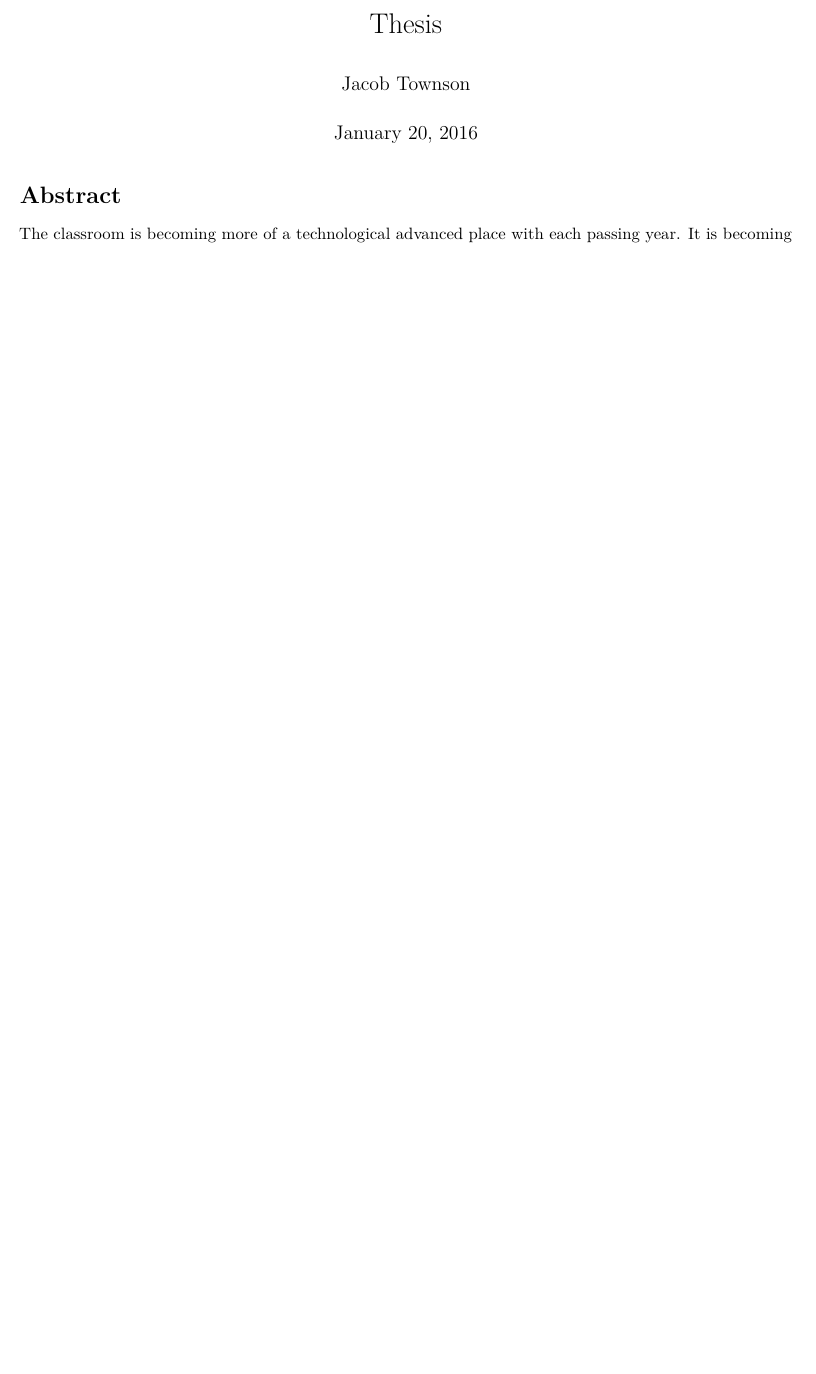
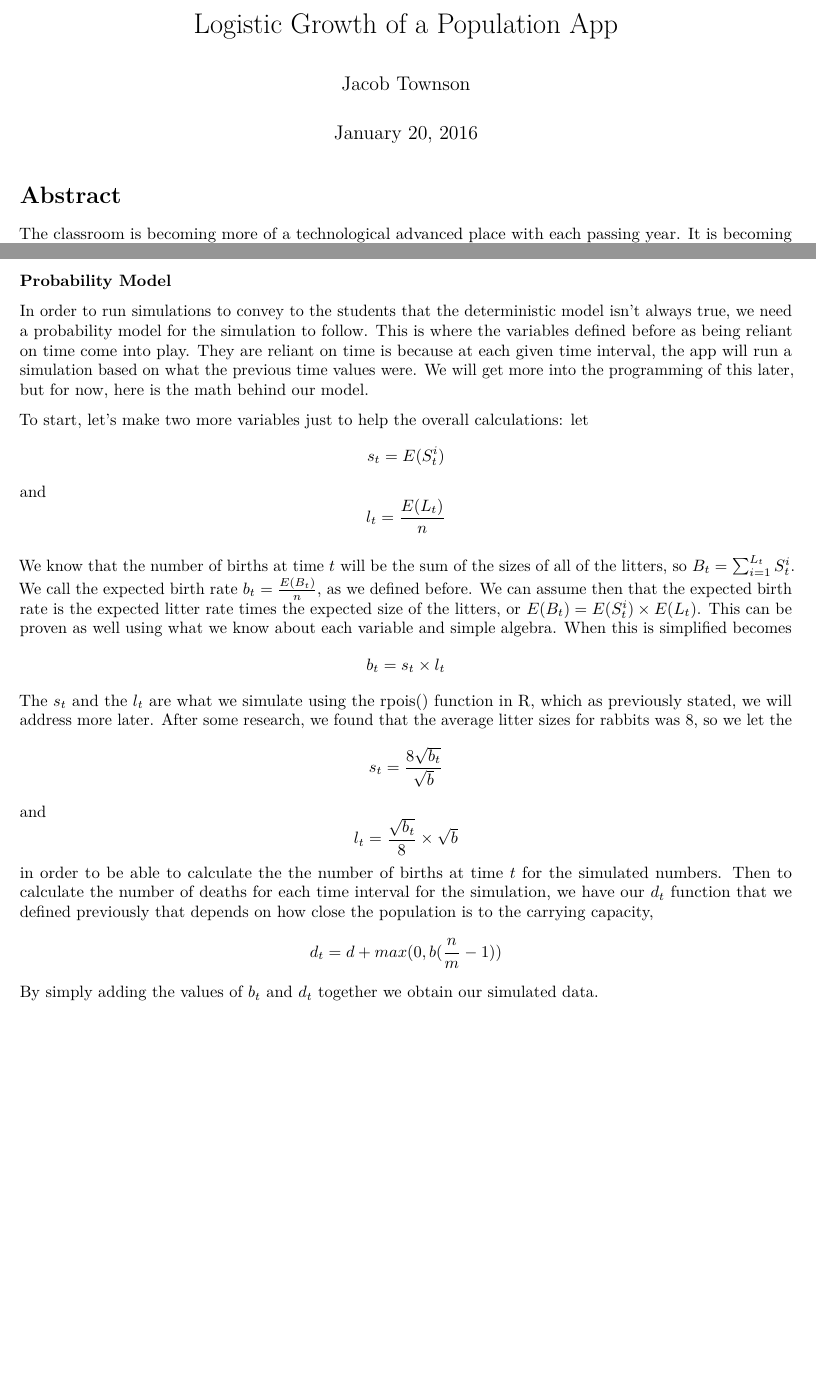
Before and after one commit to obewanjacobi/shinyBio, an R Markdown document (thesis/Thesis.Rmd): part of page 1 of 4 before the commit and two parts of pages 1 and 5 of 5 after it, the two joined at a grey line, cut at the place of the change, the shorter picture padded with empty space. Rendered offline with R 4.5, knitr and Pandoc, then LaTeX, with nearby package versions.

Commit message:
Proofread and added section on the making of the probability model. The next step is to make a purely LaTeX version in RSweave

```diff
--- a/thesis/Thesis.Rmd
+++ b/thesis/Thesis.Rmd
@@ -1,5 +1,5 @@
 ---
-title: "Thesis"
+title: "Logistic Growth of a Population App"
 author: "Jacob Townson"
 date: "January 20, 2016"
 output: pdf_document
@@ -80,3 +80,11 @@ Now we want to find what the $C$ value is. In order to do this, let $t=0$ so $n=
 Now we can simply solve the equation for $n$. This mostly just involves some elementary algebra, which leads us to get that $$n = \frac{m}{1+(\frac{m-n_0}{n_0})e^{(d-b)t}}$$ if $m > n_0$. This is our equation for the theoretical model. However, we must realize that you cannot take the natural log of a negative number hence our third case of $n_0 >m$. To account for this we must go back to equation four. Here, we notice that because $n_0 > m$ we get a negative value inside the natural log. Thus we must take the absolute value of the number inside the natural log, then go through the steps as we did in the second case. After doing these algebra steps, we find that $$n= \frac{-m}{\frac{n_0-m}{n_0}e^{(d-b)t}-1}$$ if $n_0 > m$. This is our model for the theoretical graph.
 
 After some research, our group found that this model follows the theoretical equation for biologists as well. Their equation was $$N(t) = \frac{K}{1+(\frac{K-N(0)}{N(0)})e^{-rt}}$$ found by Roughgarden(1979), Emlen(1984), and Neuhauser(2000). This relates to our equation because $N(t) = n$, $K=m$, $N(0)=n_0$, and $r = b-d$.
+
+### Probability Model
+
+In order to run simulations to convey to the students that the deterministic model isn't always true, we need a probability model for the simulation to follow. This is where the variables defined before as being reliant on time come into play. They are reliant on time is because at each given time interval, the app will run a simulation based on what the previous time values were. We will get more into the programming of this later, but for now, here is the math behind our model.
+
+To start, let's make two more variables just to help the overall calculations: let $$s_t = E(S_t^i)$$ and $$l_t = \frac{E(L_t)}{n}$$
+
+We know that the number of births at time $t$ will be the sum of the sizes of all of the litters, so $B_t = \sum_{i=1}^{L_t} S_t^i$. We call the expected birth rate $b_t = \frac{E(B_t)}{n}$, as we defined before. We can assume then that the expected birth rate is the expected litter rate times the expected size of the litters, or $E(B_t) = E(S_t^i)\times E(L_t)$. This can be proven as well using what we know about each variable and simple algebra. When this is simplified becomes $$b_t = s_t\times l_t$$ The $s_t$ and the $l_t$ are what we simulate using the rpois() function in R, which as previously stated, we will address more later. After some research, we found that the average litter sizes for rabbits was $8$, so we let the $$s_t = \frac{8\sqrt{b_t}}{\sqrt{b}}$$ and $$l_t = \frac{\sqrt{b_t}}{8}\times \sqrt{b}$$ in order to be able to calculate the the number of births at time $t$ for the simulated numbers. Then to calculate the number of deaths for each time interval for the simulation, we have our $d_t$ function that we defined previously that depends on how close the population is to the carrying capacity, $$d_t = d + max(0, b(\frac{n}{m}-1))$$ By simply adding the values of $b_t$ and $d_t$ together we obtain our simulated data.
```
Also changed, not shown: thesis/Thesis.pdf, thesis/Thesis.Rmd (4 more changed lines).
